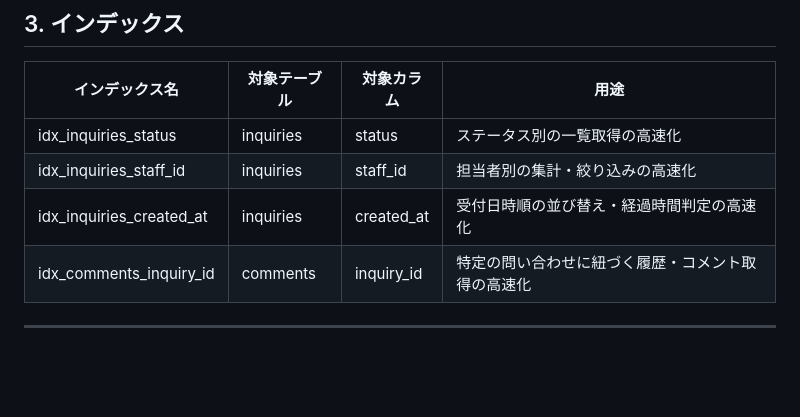
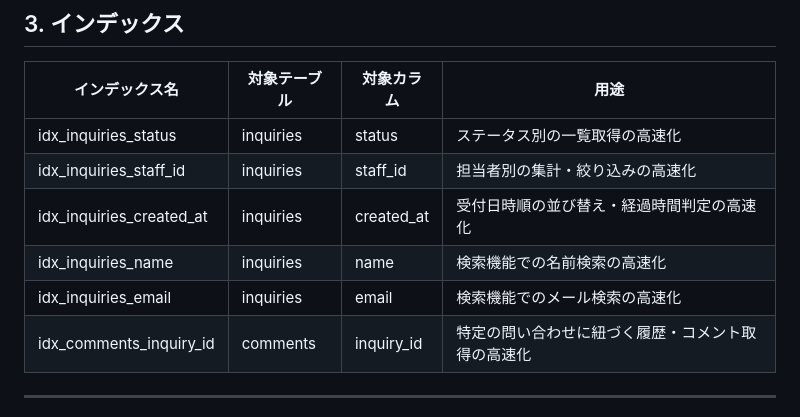
Before and after one commit to chisato-hira/inquiry-management, a Markdown page: docs/database-design.md, the part around the change. GitHub-like rendering; blank space fills up the shorter version.

Commit message:
docs: 横断チェックで見つかった追加の抜け漏れを修正する
- CLAUDE.md: フロントエンドのディレクトリ表記にrouter/assetsを追加する
- database-design.md: インデックス一覧に検索機能用のidx_inquiries_name・
  idx_inquiries_emailが抜けていたため追加する

```diff
--- a/docs/database-design.md
+++ b/docs/database-design.md
@@ -92,6 +92,8 @@ erDiagram
 | idx_inquiries_status | inquiries | status | ステータス別の一覧取得の高速化 |
 | idx_inquiries_staff_id | inquiries | staff_id | 担当者別の集計・絞り込みの高速化 |
 | idx_inquiries_created_at | inquiries | created_at | 受付日時順の並び替え・経過時間判定の高速化 |
+| idx_inquiries_name | inquiries | name | 検索機能での名前検索の高速化 |
+| idx_inquiries_email | inquiries | email | 検索機能でのメール検索の高速化 |
 | idx_comments_inquiry_id | comments | inquiry_id | 特定の問い合わせに紐づく履歴・コメント取得の高速化 |
 
 ---
```
Also changed, not shown: CLAUDE.md (+1 -1 lines).
